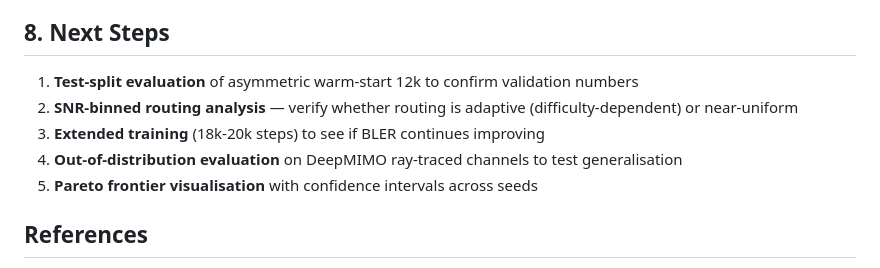
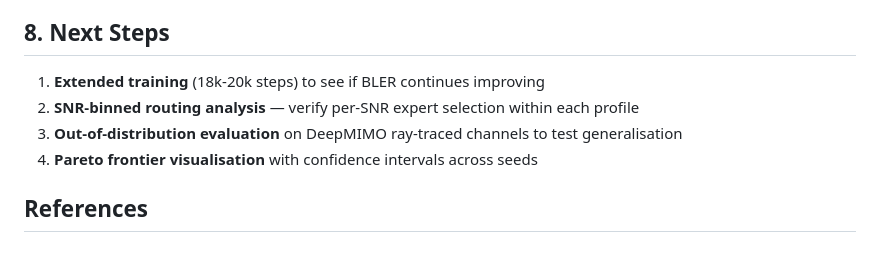
Before and after one commit to TheRamsay/moe-5g-nrx, a Markdown page: docs/checkpoint_report.md, the part around one of its changes. Drawn GitHub-style.

```diff
--- a/docs/checkpoint_report.md
+++ b/docs/checkpoint_report.md
@@ -120,11 +129,10 @@ We also identify a key characterisation finding: **opposite failure modes** in h
 
 ## 8. Next Steps
 
-1. **Test-split evaluation** of asymmetric warm-start 12k to confirm validation numbers
-2. **SNR-binned routing analysis** — verify whether routing is adaptive (difficulty-dependent) or near-uniform
-3. **Extended training** (18k-20k steps) to see if BLER continues improving
-4. **Out-of-distribution evaluation** on DeepMIMO ray-traced channels to test generalisation
-5. **Pareto frontier visualisation** with confidence intervals across seeds
+1. **Extended training** (18k-20k steps) to see if BLER continues improving
+2. **SNR-binned routing analysis** — verify per-SNR expert selection within each profile
+3. **Out-of-distribution evaluation** on DeepMIMO ray-traced channels to test generalisation
+4. **Pareto frontier visualisation** with confidence intervals across seeds
 
 ## References
 
```
Also changed, not shown: other parts of docs/checkpoint_report.md (+13 -4 lines), docs/figures/pareto_bler_flops.png, 4 other files.
